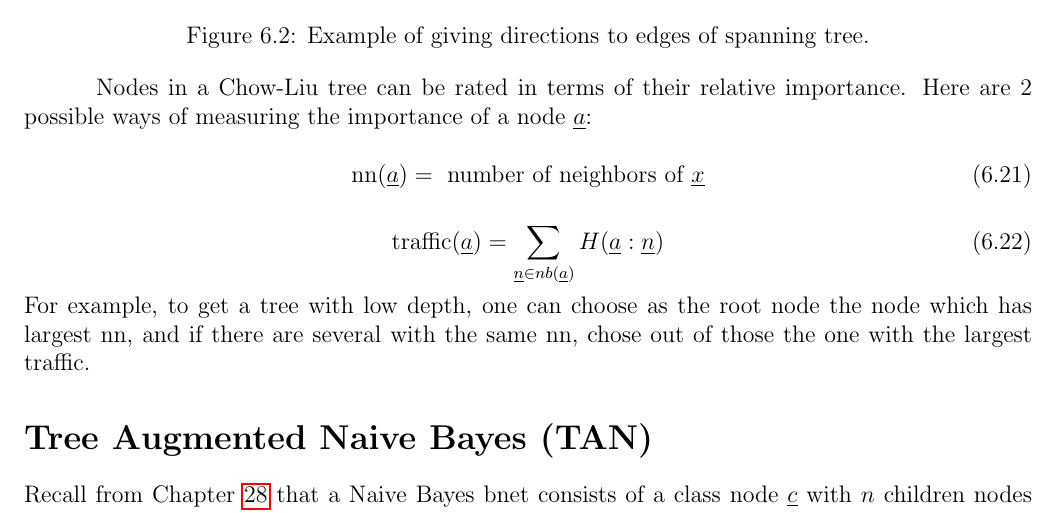
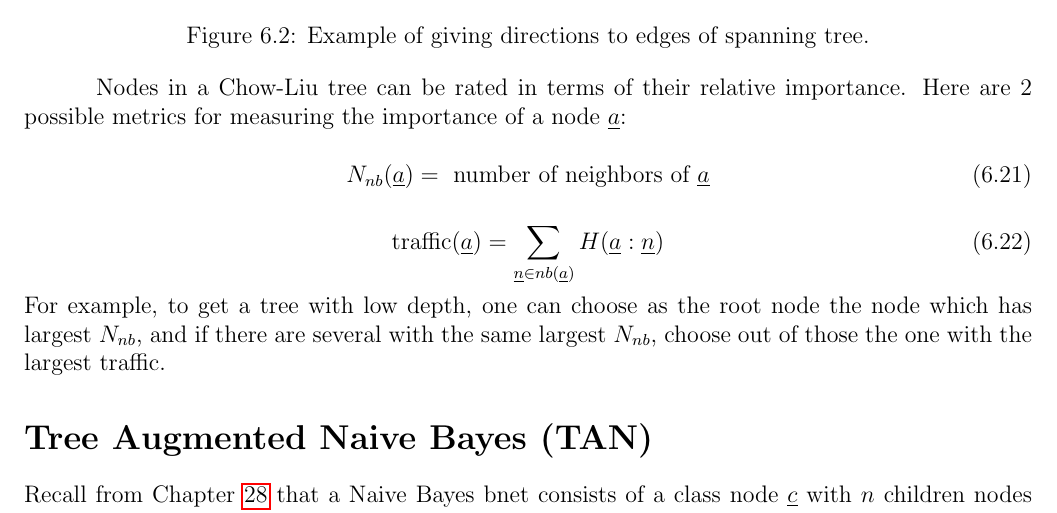
Before and after one commit to rrtucci/Bayesuvius, a LaTeX thesis (main.tex, which reads chow/chow.tex): part of page 38 of 192, cut so that both start at the same text. Compiled offline with pdfLaTeX.

Commit message:
added chapter on chow-liu trees

```diff
--- a/chow/chow.tex
+++ b/chow/chow.tex
@@ -397,13 +397,14 @@ be rated in
 terms
 of their relative importance.
 Here are 2 possible
-ways
-of measuring
+metrics
+for measuring
 the importance
 of a node $\rva$:
 
 \beq
-\text{nn}(\rva)=\text{ number of neighbors of $\rvx$}
+N_{nb}(\rva)=
+\text{ number of neighbors of $\rva$}
 \eeq
 
 \beq
@@ -416,10 +417,10 @@ to get a tree with low depth,
 one can choose
 as the root node
 the node which has
-largest nn, and
+largest $N_{nb}$, and
 if there are several
-with the same nn,
-chose out of those the
+with the same largest $N_{nb}$,
+choose out of those the
 one with the largest traffic.
 
 
```
Also changed, not shown: main.pdf.
